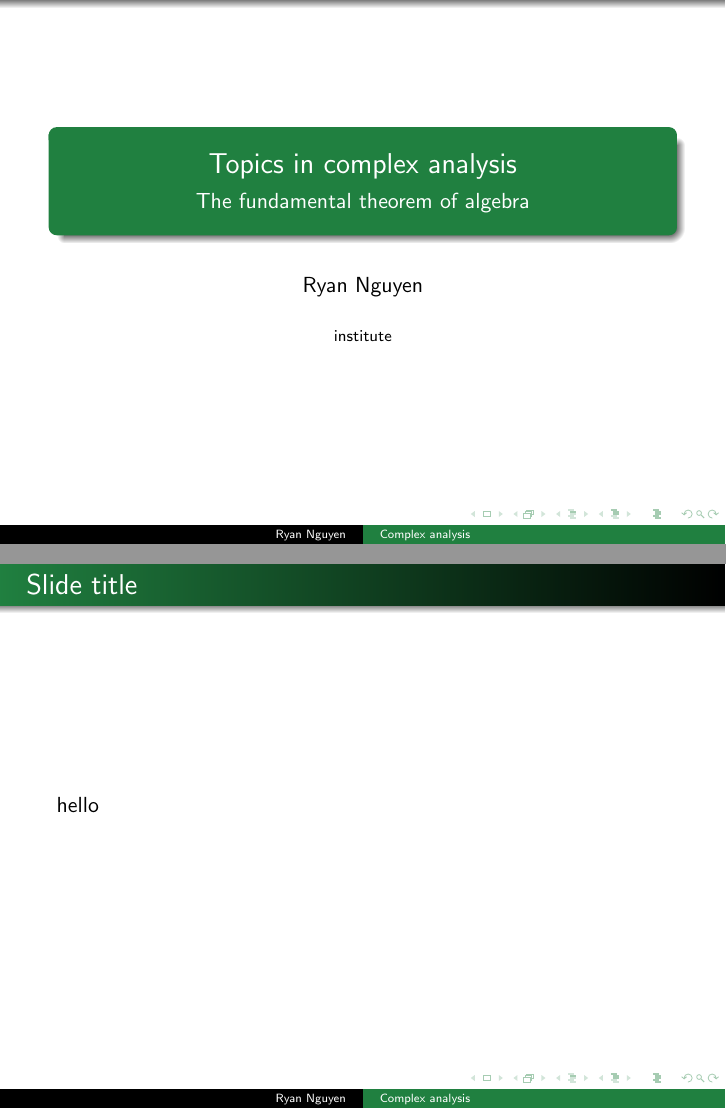
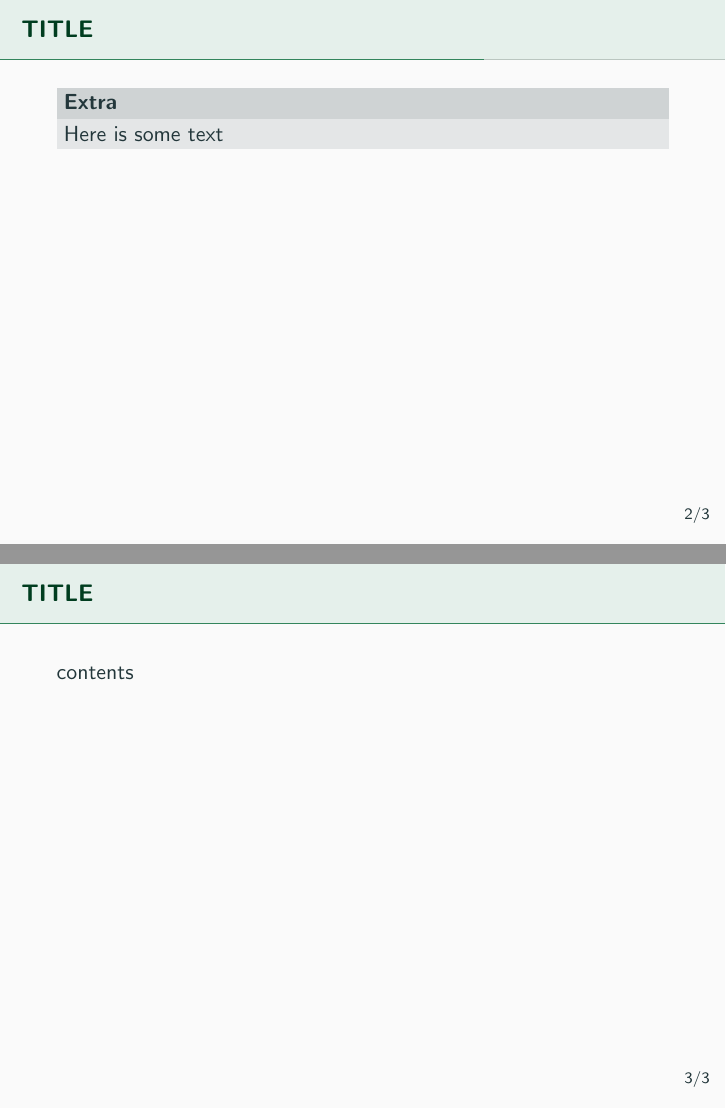
Before and after one commit to cherche/complex-analysis, LaTeX slides (complex-analysis.tex): pages 1 and 2 of 2 before the commit and pages 2 and 3 of 3 after it, joined at a grey line. Compiled offline with pdfLaTeX.

Commit message:
Updated boilerplate with cooler theme

```diff
--- a/complex-analysis.tex
+++ b/complex-analysis.tex
@@ -1,25 +1,41 @@
 \documentclass{beamer}
 
-\usetheme{Warsaw}
+\usetheme[progressbar=frametitle]{metropolis}
+\setbeamertemplate{frame numbering}[fraction]
+\useoutertheme{metropolis}
+\useinnertheme{metropolis}
+\usefonttheme{metropolis}
+%\setbeamercolor{background canvas}{bg=white}
+
 \definecolor{mygreen}{rgb}{.125,.5,.25}
 \definecolor{bittersweet}{rgb}{1.0, 0.44, 0.37}
 \definecolor{amethyst}{rgb}{0.6, 0.4, 0.8}
-\usecolortheme[named=mygreen]{structure}
+%\usecolortheme[named=mygreen]{structure}
+
+\usecolortheme{spruce}
 
 \title[Complex analysis]{Topics in complex analysis}
 \subtitle{The fundamental theorem of algebra}
 \author{Ryan Nguyen}
-\institute{institute}
+\institute{}
 \date{}
 
 \begin{document}
+\metroset{block=fill}
 
 \begin{frame}
 \titlepage
 \end{frame}
 
-\begin{frame}{Slide title}
-hello
+\begin{frame}[t]{TITLE} \vspace{4pt}
+\begin{block}{Extra}
+Here is some text
+\end{block}
+
+\end{frame}
+
+\begin{frame}[t]{TITLE} \vspace{4pt}
+contents
 \end{frame}
 
 \end{document}
```
Also changed, not shown: 1 other file.
